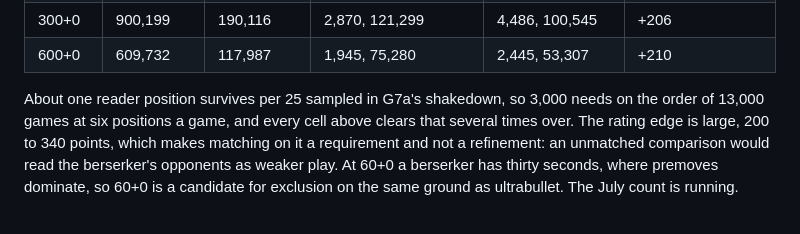
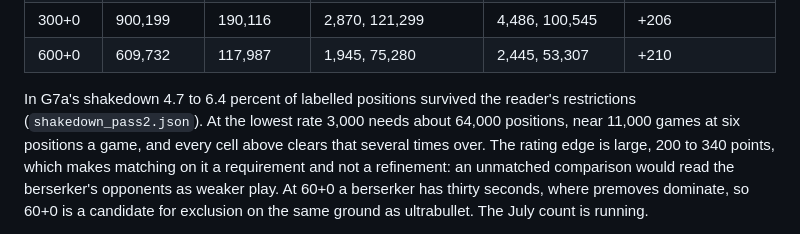
Before and after one commit to ahb-sjsu/geometric-evaluation-theory, a Markdown page: experiments/G7b/PLAN-AFTER-G7A.md, the part around the change. Rendered like a GitHub page.

Commit message:
G7b plan: take the reader's survival rate from the shakedown record
Co-Authored-By: Claude Fable 5.1 <noreply@anthropic.com>
Claude-Session: https://claude.ai/code/session_014MyJ5DMJSbjrxbtuw6a2qm

```diff
--- a/experiments/G7b/PLAN-AFTER-G7A.md
+++ b/experiments/G7b/PLAN-AFTER-G7A.md
@@ -70,8 +70,9 @@ games facing a berserker on a full clock:
 | 300+0 | 900,199 | 190,116 | 2,870, 121,299 | 4,486, 100,545 | +206 |
 | 600+0 | 609,732 | 117,987 | 1,945, 75,280 | 2,445, 53,307 | +210 |
 
-About one reader position survives per 25 sampled in G7a's shakedown, so 3,000 needs on the order
-of 13,000 games at six positions a game, and every cell above clears that several times over. The
+In G7a's shakedown 4.7 to 6.4 percent of labelled positions survived the reader's restrictions
+(`shakedown_pass2.json`). At the lowest rate 3,000 needs about 64,000 positions, near 11,000 games
+at six positions a game, and every cell above clears that several times over. The
 rating edge is large, 200 to 340 points, which makes matching on it a requirement and not a
 refinement: an unmatched comparison would read the berserker's opponents as weaker play. At 60+0
 a berserker has thirty seconds, where premoves dominate, so 60+0 is a candidate for exclusion on
```
